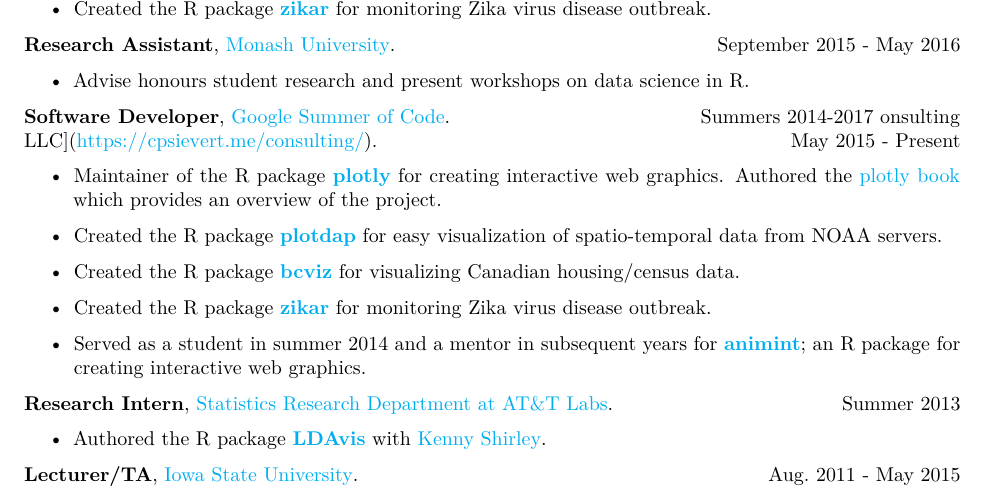
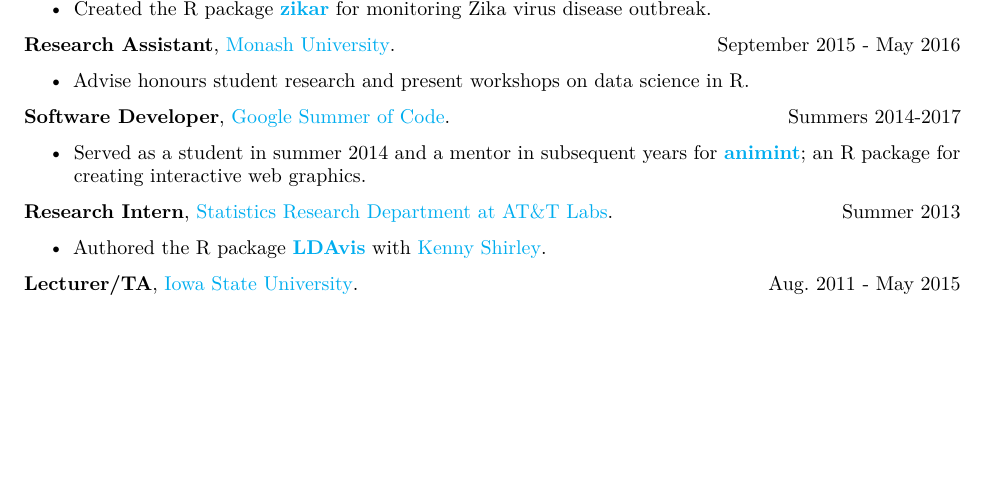
Before and after one commit to cpsievert/cpsievert.me, an R Markdown document (cv.Rmd): part of page 1 of 2, cut so that both start at the same text, the shorter picture padded with empty space. Rendered offline with R 4.5, knitr and Pandoc, then LaTeX, with nearby package versions; a font, style sheet, LaTeX package, included part or bibliography that could not be used is replaced or left out.

Commit message:
fix/update cv

```diff
--- a/cv.Rmd
+++ b/cv.Rmd
@@ -36,12 +36,6 @@
 * Advise honours student research and present workshops on data science in R.
 
 __Software Developer__, [Google Summer of Code](http://www.google-melange.com/gsoc/homepage/google/gsoc2014). \hfill Summers 2014-2017
-onsulting LLC](https://cpsievert.me/consulting/). \hfill May 2015 - Present
-
-* Maintainer of the R package [__plotly__](https://github.com/ropensci/plotly) for creating interactive web graphics. Authored the [plotly book](https://plotly-book.cpsievert.me/) which provides an overview of the project.
-* Created the R package [__plotdap__](https://github.com/ropensci/plotdap) for easy visualization of spatio-temporal data from NOAA servers.
-* Created the R package [__bcviz__](https://github.com/cpsievert/housing-data-challenge-plotly) for visualizing Canadian housing/census data.
-* Created the R package [__zikar__](https://github.com/cpsievert/zikar) for monitoring Zika virus disease outbreak.
 
 * Served as a student in summer 2014 and a mentor in subsequent years for  [__animint__](https://github.com/tdhock/animint); an R package for creating interactive web graphics.
 
```
Also changed, not shown: cv.pdf, cv.Rmd (9 more changed lines).
